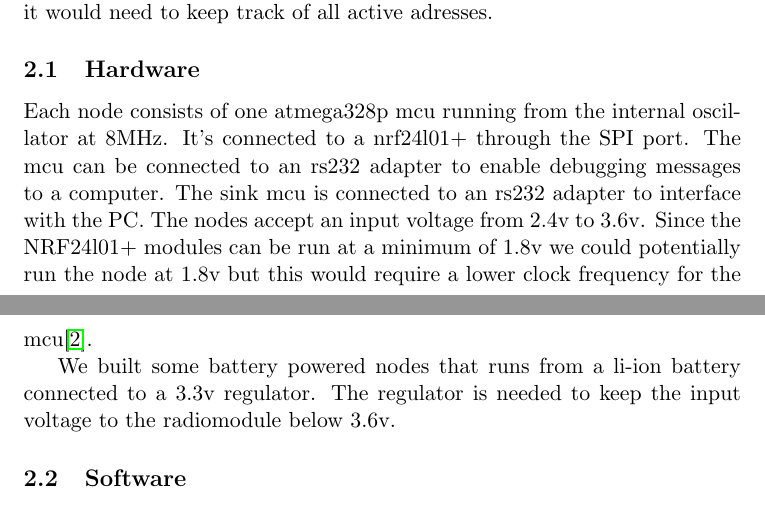
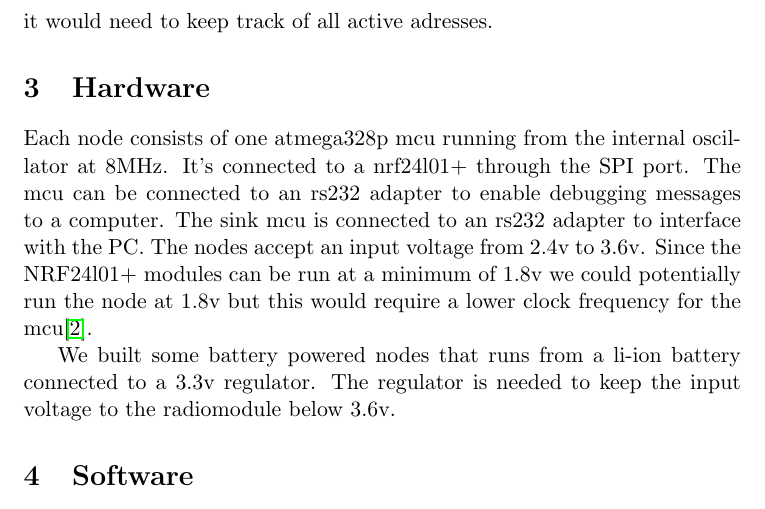
Before and after one commit to thebitflipper/bitmesh, a LaTeX document (docs/report_mc.tex): two parts of pages 2 and 3 of 6 before the commit and part of page 3 of 7 after it, the two joined at a grey line, cut so that both start at the same text. Compiled offline with pdfLaTeX.

Commit message:
Fixed structure and sectioms

```diff
--- a/docs/report_mc.tex
+++ b/docs/report_mc.tex
@@ -6,11 +6,11 @@
 \usepackage{hyperref}
 \bibliographystyle{ieeetran}
 
-\title{\textbf{Microcontroller Programming (course 1TE663) \\
-    Uppsala University -- Spring 2016 \\
-    Project report}}
+\title{\textbf{Mesh network}\\
+  Microcontroller Programming (course 1TE663)\\
+  Uppsala University -- Spring 2016}
 
-\author{Per Bergqwist \and Martin Lindström \and Dennis Pietarinen}
+\author{Per Bergqwist \and Martin Lindstr\"om \and Dennis Pietarinen}
 
 \date{\today}
 
@@ -68,25 +69,25 @@ The adress of a node is saved in the microcontrollers EEPROM memory.
 This makes it possible to completely shut down a node without it
 needing a new address. This decision makes the network only one
 address per physical node. We thought about assigning addresses based
-on the location of the nodes in the network but this increases
-the complexity of the sink node since it would need to keep track of
-all active adresses.
+on the location of the nodes in the network but this increases the
+complexity of the sink node since it would need to keep track of all
+active adresses.
 
-\subsection{Hardware}
-Each node consists of one atmega328p mcu running from the
-internal oscillator at 8MHz. It's connected to a nrf24l01+ through the
-SPI port. The mcu can be connected to an rs232 adapter to enable
-debugging messages to a computer. The sink mcu is connected to an
-rs232 adapter to interface with the PC. The nodes accept an input
-voltage from 2.4v to 3.6v. Since the NRF24l01+ modules can be run at a
-minimum of 1.8v we could potentially run the node at 1.8v but this
-would require a lower clock frequency for the mcu\cite{Atmega}.
+\section{Hardware}
+Each node consists of one atmega328p mcu running from the internal
+oscillator at 8MHz. It's connected to a nrf24l01+ through the SPI
+port. The mcu can be connected to an rs232 adapter to enable debugging
+messages to a computer. The sink mcu is connected to an rs232 adapter
+to interface with the PC. The nodes accept an input voltage from 2.4v
+to 3.6v. Since the NRF24l01+ modules can be run at a minimum of 1.8v
+we could potentially run the node at 1.8v but this would require a
+lower clock frequency for the mcu\cite{Atmega}.
 
 We built some battery powered nodes that runs from a li-ion battery
 connected to a 3.3v regulator. The regulator is needed to keep the
 input voltage to the radiomodule below 3.6v.
 
-\subsection{Software}
+\section{Software}
 The software on the mcu acts as a big state machine. At startup the
 mcu is in the unconnected stated. In this state the node is completely
 unconnected the network. If a node want's to join a network it needs
```
Also changed, not shown: docs/report_mc.tex (83 more changed lines).
